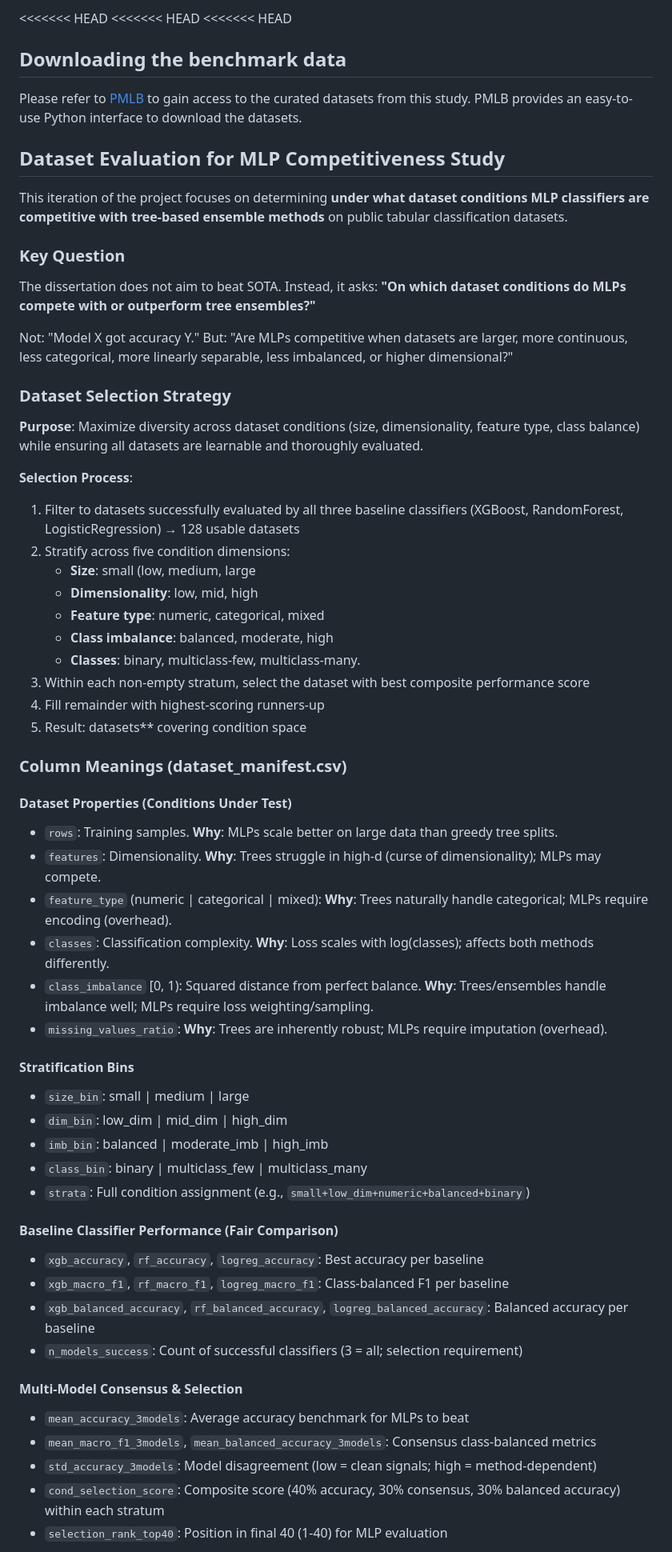
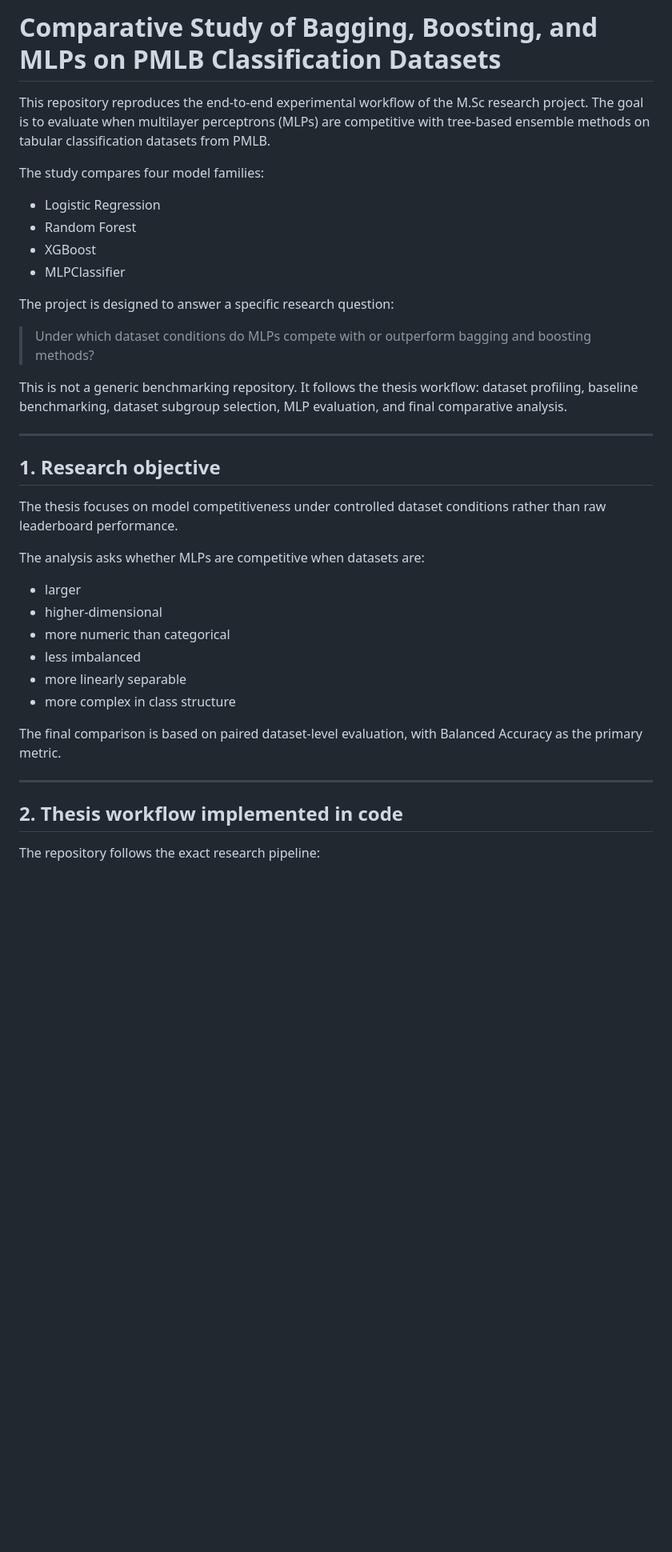
Before and after one commit to Eyong-Ebob/Comparative-Study-of-Bagging-Boosting-MLP-on-PMLB-Classification-Dataset, a Markdown page: README.md, the part around one of its changes. Shown at 80% size. Rendered like a GitHub page; blank space fills up the shorter version.

```diff
--- a/README.md
+++ b/README.md
@@ -1,63 +1,38 @@
-<<<<<<< HEAD
-<<<<<<< HEAD
-<<<<<<< HEAD
-## Downloading the benchmark data
+# Comparative Study of Bagging, Boosting, and MLPs on PMLB Classification Datasets
 
-Please refer to [PMLB](https://github.com/EpistasisLab/penn-ml-benchmarks) to gain access to the curated datasets from this study. PMLB provides an easy-to-use Python interface to download the datasets.
+This repository reproduces the end-to-end experimental workflow of the M.Sc research project. The goal is to evaluate when multilayer perceptrons (MLPs) are competitive with tree-based ensemble methods on tabular classification datasets from PMLB.
 
-## Dataset Evaluation for MLP Competitiveness Study
+The study compares four model families:
+- Logistic Regression
+- Random Forest
+- XGBoost
+- MLPClassifier
 
-This iteration of the project focuses on determining **under what dataset conditions MLP classifiers are competitive with tree-based ensemble methods** on public tabular classification datasets.
+The project is designed to answer a specific research question:
 
-### Key Question
-The dissertation does not aim to beat SOTA. Instead, it asks: **"On which dataset conditions do MLPs compete with or outperform tree ensembles?"**
+> Under which dataset conditions do MLPs compete with or outperform bagging and boosting methods?
 
-Not: "Model X got accuracy Y."
-But: "Are MLPs competitive when datasets are larger, more continuous, less categorical, more linearly separable, less imbalanced, or higher dimensional?"
+This is not a generic benchmarking repository. It follows the thesis workflow: dataset profiling, baseline benchmarking, dataset subgroup selection, MLP evaluation, and final comparative analysis.
 
-### Dataset Selection Strategy
+---
 
-**Purpose**: Maximize diversity across dataset conditions (size, dimensionality, feature type, class balance) while ensuring all datasets are learnable and thoroughly evaluated.
+## 1. Research objective
 
-**Selection Process**:
-1. Filter to datasets successfully evaluated by all three baseline classifiers (XGBoost, RandomForest, LogisticRegression) → 128 usable datasets
-2. Stratify across five condition dimensions:
-   - **Size**: small (low, medium, large
-   - **Dimensionality**: low, mid, high
-   - **Feature type**: numeric, categorical, mixed
-   - **Class imbalance**: balanced, moderate, high
-   - **Classes**: binary, multiclass-few, multiclass-many.
-3. Within each non-empty stratum, select the dataset with best composite performance score
-4. Fill remainder with highest-scoring runners-up
-5. Result: datasets** covering condition space
+The thesis focuses on model competitiveness under controlled dataset conditions rather than raw leaderboard performance.
 
-### Column Meanings (dataset_manifest.csv)
+The analysis asks whether MLPs are competitive when datasets are:
+- larger
+- higher-dimensional
+- more numeric than categorical
+- less imbalanced
+- more linearly separable
+- more complex in class structure
 
-#### Dataset Properties (Conditions Under Test)
-- `rows`: Training samples. **Why**: MLPs scale better on large data than greedy tree splits.
-- `features`: Dimensionality. **Why**: Trees struggle in high-d (curse of dimensionality); MLPs may compete.
-- `feature_type` (numeric | categorical | mixed): **Why**: Trees naturally handle categorical; MLPs require encoding (overhead).
-- `classes`: Classification complexity. **Why**: Loss scales with log(classes); affects both methods differently.
-- `class_imbalance` [0, 1): Squared distance from perfect balance. **Why**: Trees/ensembles handle imbalance well; MLPs require loss weighting/sampling.
-- `missing_values_ratio`: **Why**: Trees are inherently robust; MLPs require imputation (overhead).
+The final comparison is based on paired dataset-level evaluation, with Balanced Accuracy as the primary metric.
 
-#### Stratification Bins
-- `size_bin`: small | medium | large
-- `dim_bin`: low_dim | mid_dim | high_dim
-- `imb_bin`: balanced | moderate_imb | high_imb
-- `class_bin`: binary | multiclass_few | multiclass_many
-- `strata`: Full condition assignment (e.g., `small+low_dim+numeric+balanced+binary`)
+---
 
-#### Baseline Classifier Performance (Fair Comparison)
-- `xgb_accuracy`, `rf_accuracy`, `logreg_accuracy`: Best accuracy per baseline
-- `xgb_macro_f1`, `rf_macro_f1`, `logreg_macro_f1`: Class-balanced F1 per baseline
-- `xgb_balanced_accuracy`, `rf_balanced_accuracy`, `logreg_balanced_accuracy`: Balanced accuracy per baseline
-- `n_models_success`: Count of successful classifiers (3 = all; selection requirement)
+## 2. Thesis workflow implemented in code
 
-#### Multi-Model Consensus & Selection
-- `mean_accuracy_3models`: Average accuracy benchmark for MLPs to beat
-- `mean_macro_f1_3models`, `mean_balanced_accuracy_3models`: Consensus class-balanced metrics
-- `std_accuracy_3models`: Model disagreement (low = clean signals; high = method-dependent)
-- `cond_selection_score`: Composite score (40% accuracy, 30% consensus, 30% balanced accuracy) within each stratum
-- `selection_rank_top40`: Position in final 40 (1-40) for MLP evaluation
+The repository follows the exact research pipeline:
 
```
Also changed, not shown: other parts of README.md (+248 -58 lines).
